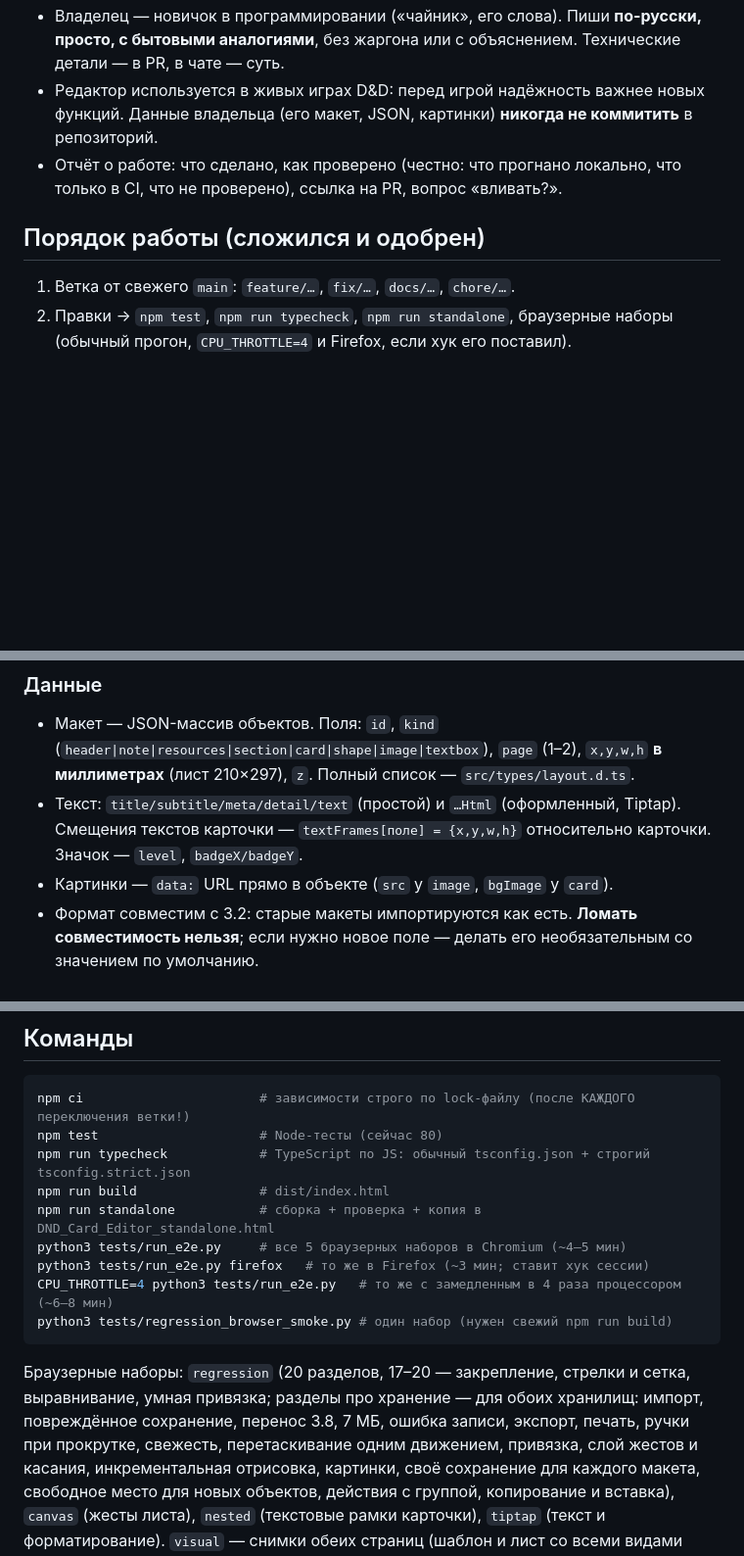
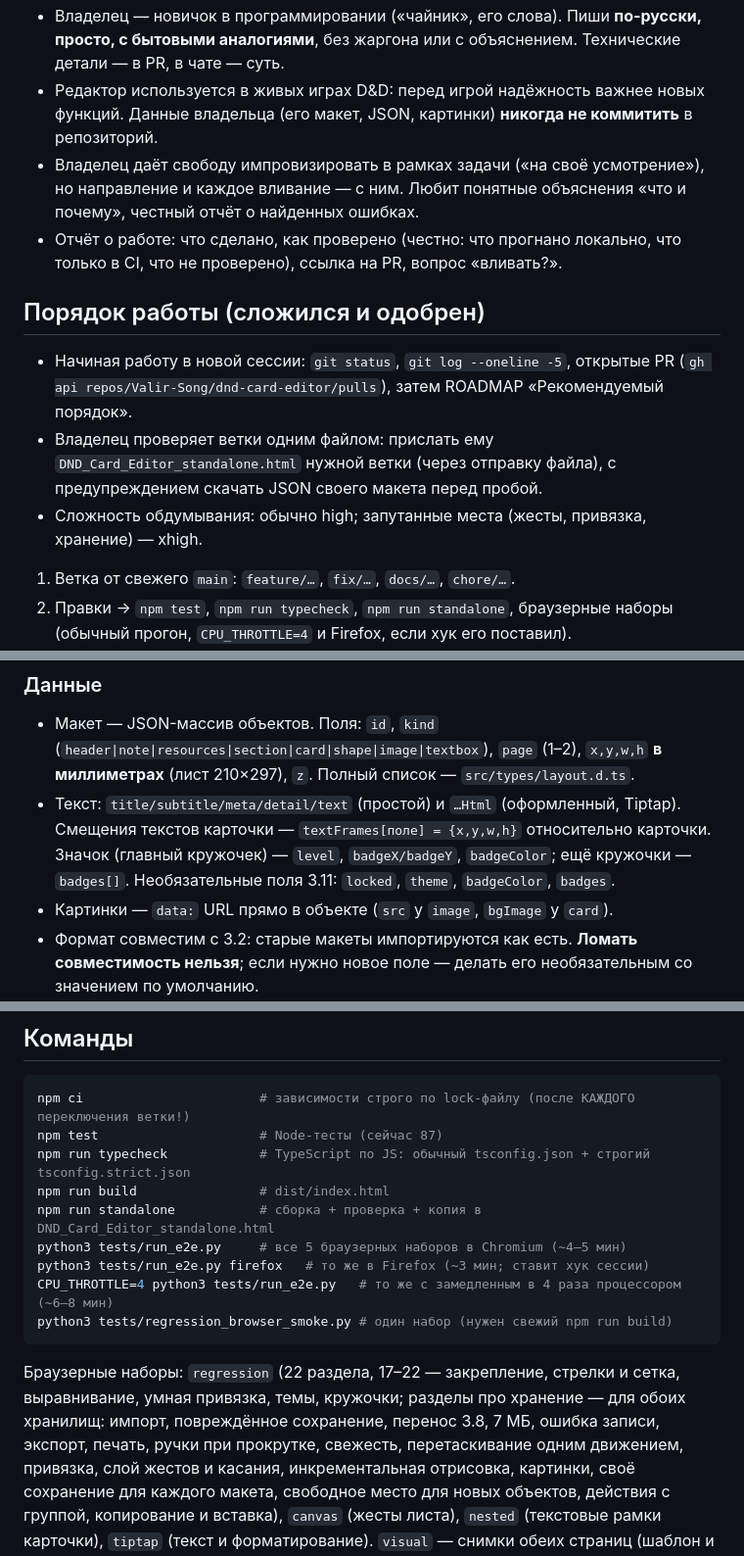
Before and after one commit to Valir-Song/dnd-card-editor, a Markdown page: CLAUDE.md, 3 parts joined by grey strips. Shown at 98% size. GitHub-like rendering; blank space fills up the shorter version.

````diff
--- a/CLAUDE.md
+++ b/CLAUDE.md
@@ -13,10 +13,17 @@
   с бытовыми аналогиями**, без жаргона или с объяснением. Технические детали — в PR, в чате — суть.
 - Редактор используется в живых играх D&D: перед игрой надёжность важнее новых функций.
   Данные владельца (его макет, JSON, картинки) **никогда не коммитить** в репозиторий.
+- Владелец даёт свободу импровизировать в рамках задачи («на своё усмотрение»), но направление и каждое
+  вливание — с ним. Любит понятные объяснения «что и почему», честный отчёт о найденных ошибках.
 - Отчёт о работе: что сделано, как проверено (честно: что прогнано локально, что только в CI,
   что не проверено), ссылка на PR, вопрос «вливать?».
 
 ## Порядок работы (сложился и одобрен)
+- Начиная работу в новой сессии: `git status`, `git log --oneline -5`, открытые PR
+  (`gh api repos/Valir-Song/dnd-card-editor/pulls`), затем ROADMAP «Рекомендуемый порядок».
+- Владелец проверяет ветки одним файлом: прислать ему `DND_Card_Editor_standalone.html` нужной ветки
+  (через отправку файла), с предупреждением скачать JSON своего макета перед пробой.
+- Сложность обдумывания: обычно high; запутанные места (жесты, привязка, хранение) — xhigh.
 1. Ветка от свежего `main`: `feature/…`, `fix/…`, `docs/…`, `chore/…`.
 2. Правки → `npm test`, `npm run typecheck`, `npm run standalone`, браузерные наборы
    (обычный прогон, `CPU_THROTTLE=4` и Firefox, если хук его поставил).
@@ -79,7 +86,8 @@
 - Макет — JSON-массив объектов. Поля: `id`, `kind` (`header|note|resources|section|card|shape|image|textbox`),
   `page` (1–2), `x,y,w,h` **в миллиметрах** (лист 210×297), `z`. Полный список — `src/types/layout.d.ts`.
 - Текст: `title/subtitle/meta/detail/text` (простой) и `…Html` (оформленный, Tiptap). Смещения текстов
-  карточки — `textFrames[поле] = {x,y,w,h}` относительно карточки. Значок — `level`, `badgeX/badgeY`.
+  карточки — `textFrames[поле] = {x,y,w,h}` относительно карточки. Значок (главный кружочек) — `level`, `badgeX/badgeY`, `badgeColor`; ещё кружочки — `badges[]`.
+  Необязательные поля 3.11: `locked`, `theme`, `badgeColor`, `badges`.
 - Картинки — `data:` URL прямо в объекте (`src` у `image`, `bgImage` у `card`).
 - Формат совместим с 3.2: старые макеты импортируются как есть. **Ломать совместимость нельзя**;
   если нужно новое поле — делать его необязательным со значением по умолчанию.
@@ -180,7 +188,7 @@
 ## Команды
 ```sh
 npm ci                       # зависимости строго по lock-файлу (после КАЖДОГО переключения ветки!)
-npm test                     # Node-тесты (сейчас 80)
+npm test                     # Node-тесты (сейчас 87)
 npm run typecheck            # TypeScript по JS: обычный tsconfig.json + строгий tsconfig.strict.json
 npm run build                # dist/index.html
 npm run standalone           # сборка + проверка + копия в DND_Card_Editor_standalone.html
@@ -189,7 +197,7 @@ python3 tests/run_e2e.py firefox   # то же в Firefox (~3 мин; стави
 CPU_THROTTLE=4 python3 tests/run_e2e.py   # то же с замедленным в 4 раза процессором (~6–8 мин)
 python3 tests/regression_browser_smoke.py # один набор (нужен свежий npm run build)
 ```
-Браузерные наборы: `regression` (20 разделов, 17–20 — закрепление, стрелки и сетка, выравнивание, умная привязка; разделы про хранение — для обоих хранилищ: импорт, повреждённое сохранение, перенос 3.8, 7 МБ, ошибка записи, экспорт, печать,
+Браузерные наборы: `regression` (22 раздела, 17–22 — закрепление, стрелки и сетка, выравнивание, умная привязка, темы, кружочки; разделы про хранение — для обоих хранилищ: импорт, повреждённое сохранение, перенос 3.8, 7 МБ, ошибка записи, экспорт, печать,
 ручки при прокрутке, свежесть, перетаскивание одним движением, привязка, слой жестов и касания,
 инкрементальная отрисовка, картинки, своё сохранение для каждого макета, свободное место для новых объектов, действия с группой, копирование и вставка), `canvas` (жесты листа), `nested` (текстовые рамки карточки),
 `tiptap` (текст и форматирование).
````
Also changed, not shown: docs/ROADMAP.md (+13 -9 lines).
